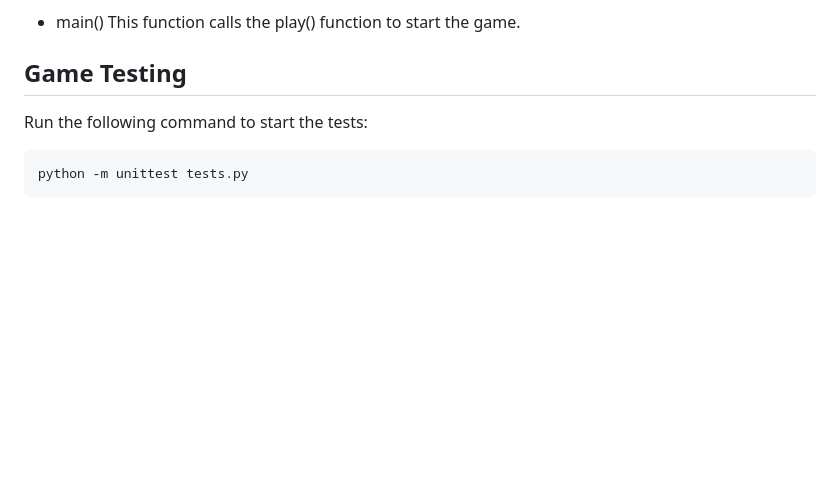
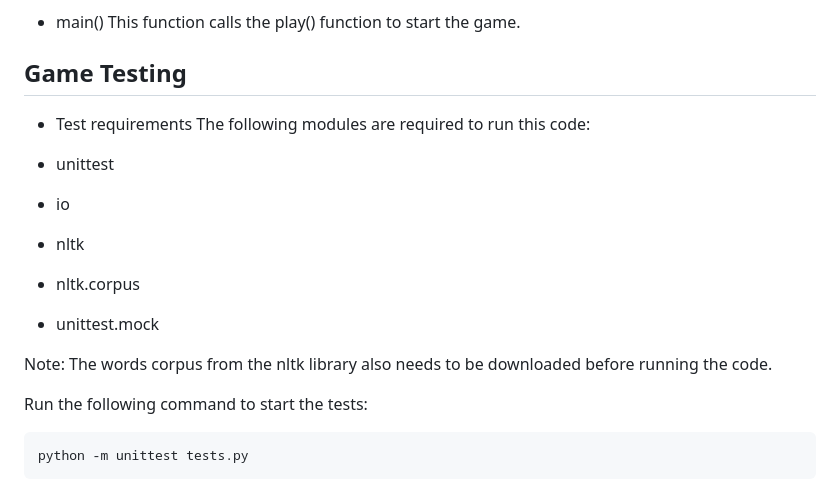
Before and after one commit to hydramod/hangman-project-3, a Markdown page: README.md, the part around the change. Drawn GitHub-style; blank space fills up the shorter version.

Commit message:
update readme, add test requirements

````diff
--- a/README.md
+++ b/README.md
@@ -63,6 +63,17 @@ This is the main function that runs the game. It initializes the game by selecti
 This function calls the play() function to start the game.
 
 ## Game Testing
+
+- Test requirements
+The following modules are required to run this code:
+
+- unittest
+- io
+- nltk
+- nltk.corpus
+- unittest.mock
+
+Note: The words corpus from the nltk library also needs to be downloaded before running the code.
 
 Run the following command to start the tests:
 ```
````
